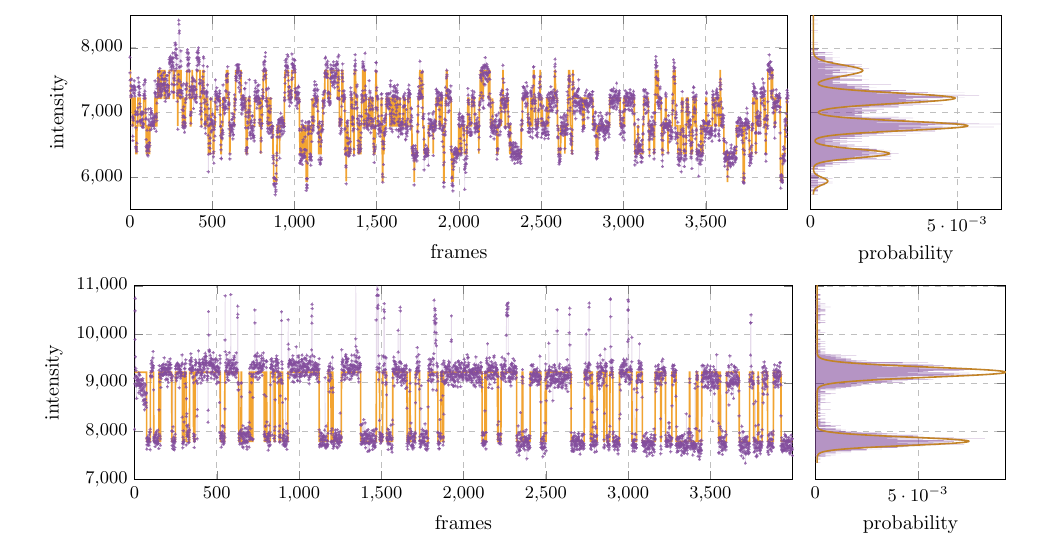
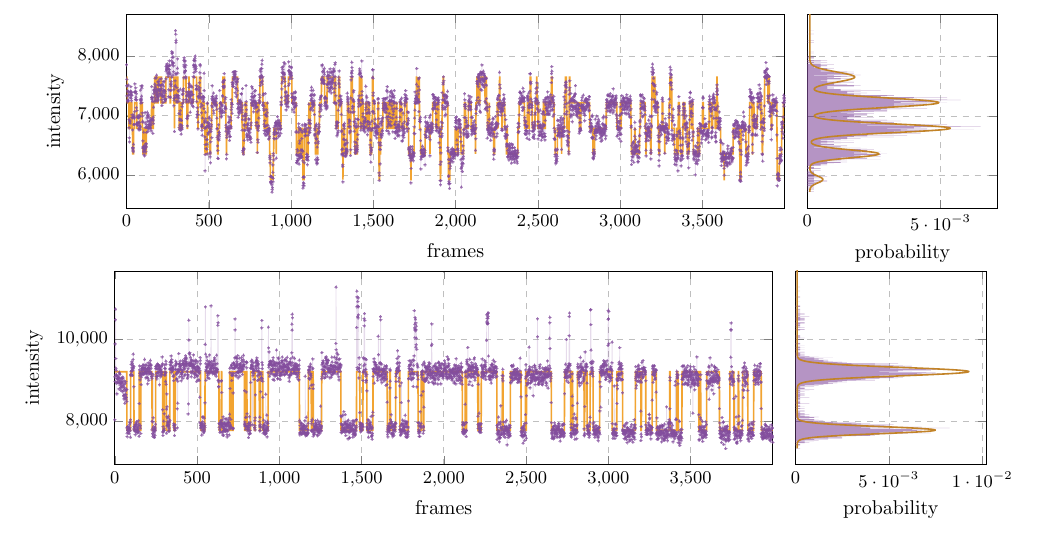
Before and after one commit to funkelab/blinx_paper, a LaTeX document (figures.tex, which reads figures/fancy_trace.tikz.tex): part of page 1 of 2, cut so that both start at the same text. Compiled offline with pdfLaTeX; TikZ figures are drawn from their code, not taken from saved files.

Commit message:
Remember y-axis limits in fancy trace plot for histogram

```diff
--- a/figures/fancy_trace.tikz.tex
+++ b/figures/fancy_trace.tikz.tex
@@ -37,6 +35,14 @@
       y=\zcol
     ] {\tracecsv};
 
+    % remember min/max y-axis values for next plot
+    \pgfplotsextra{
+      \pgfmathparse{\pgfkeysvalueof{/pgfplots/ymin}}
+      \global\let\ymin\pgfmathresult
+      \pgfmathparse{\pgfkeysvalueof{/pgfplots/ymax}}
+      \global\let\ymax\pgfmathresult
+    }
+
   \end{axis}
 
   \begin{axis}[
@@ -49,10 +55,10 @@
     xlabel=probability,
     grid=major,
     grid style={dashed, very thin},
-    enlarge x limits=0,
+    enlarge x limits={value=0.1,upper},
     scaled ticks=false,
-    ymin=\minintensity,
-    ymax=\maxintensity,
+    ymin=\ymin,
+    ymax=\ymax,
     ticklabel style={font=\small},
   ]
 
@@ -79,4 +85,4 @@
     ] {\histogramcsv};
 
   \end{axis}
-\end{tikzpicture}
+\end{tikzpicture}%
```
Also changed, not shown: figures/figure_5_experimental_counting.tex (+0 -4 lines), figures/fancy_trace.tikz.tex (4 more changed lines).
